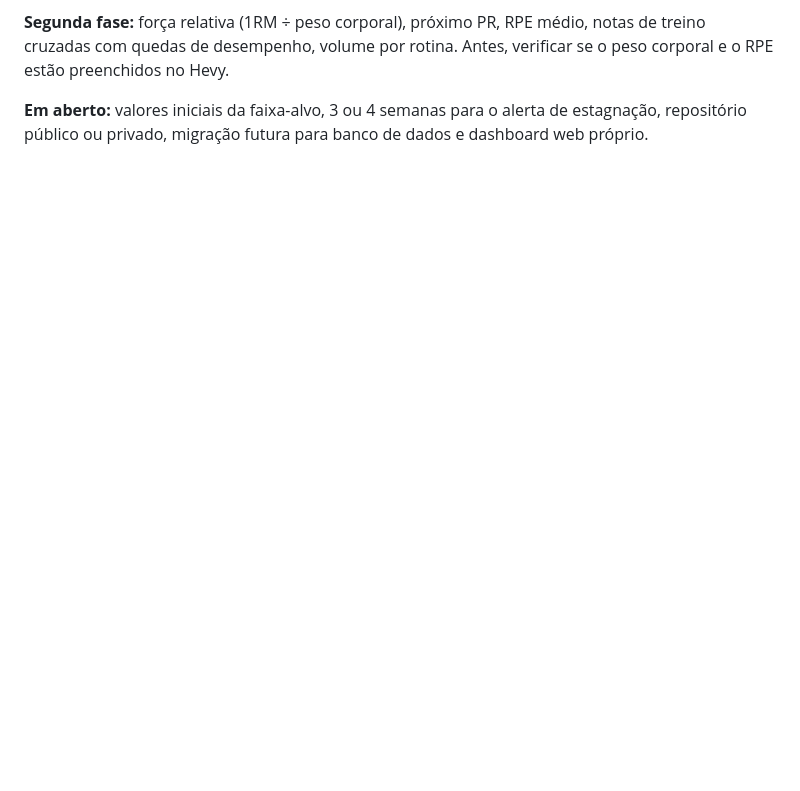
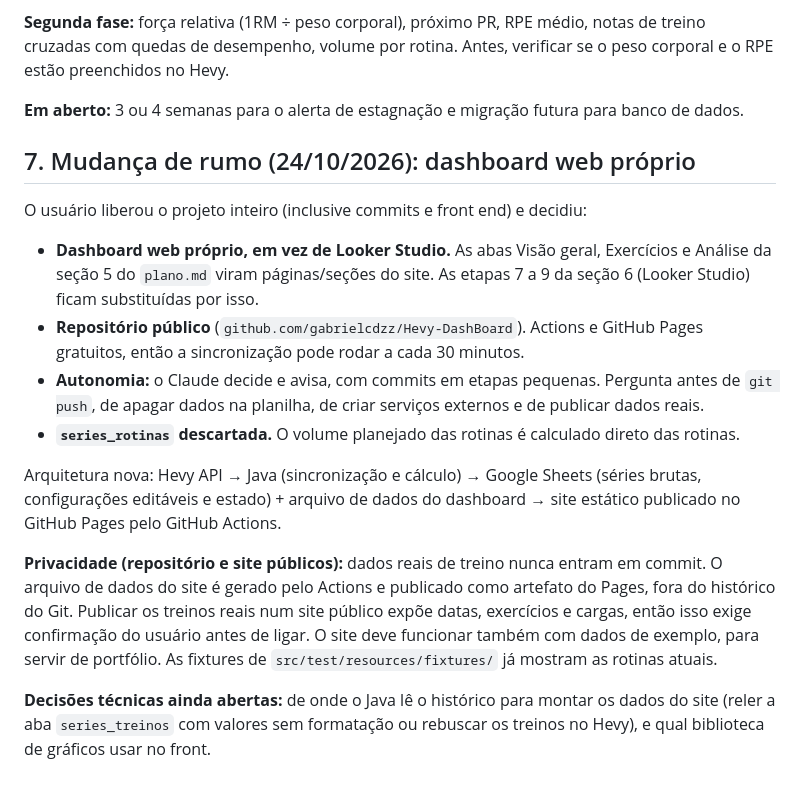
Before and after one commit to gabrielcdzz/Hevy-DashBoard, a Markdown page: docs/contexto.md, the part around the change. Rendered like a GitHub page; blank space fills up the shorter version.

Commit message:
Registra a mudança de rumo: dashboard web próprio e repositório público
Substitui o Looker Studio por um site próprio, descarta a aba series_rotinas
e anota as regras de privacidade para dados de treino em repositório público.

Co-Authored-By: Claude Sonnet 5.5 <noreply@anthropic.com>

```diff
--- a/docs/contexto.md
+++ b/docs/contexto.md
@@ -165,4 +165,19 @@ As abas `volume_*` nunca devem ser editadas à mão, porque o script as sobrescr
 
 **Segunda fase:** força relativa (1RM ÷ peso corporal), próximo PR, RPE médio, notas de treino cruzadas com quedas de desempenho, volume por rotina. Antes, verificar se o peso corporal e o RPE estão preenchidos no Hevy.
 
-**Em aberto:** valores iniciais da faixa-alvo, 3 ou 4 semanas para o alerta de estagnação, repositório público ou privado, migração futura para banco de dados e dashboard web próprio.
+**Em aberto:** 3 ou 4 semanas para o alerta de estagnação e migração futura para banco de dados.
+
+## 7. Mudança de rumo (24/10/2026): dashboard web próprio
+
+O usuário liberou o projeto inteiro (inclusive commits e front end) e decidiu:
+
+- **Dashboard web próprio, em vez de Looker Studio.** As abas Visão geral, Exercícios e Análise da seção 5 do `plano.md` viram páginas/seções do site. As etapas 7 a 9 da seção 6 (Looker Studio) ficam substituídas por isso.
+- **Repositório público** (`github.com/gabrielcdzz/Hevy-DashBoard`). Actions e GitHub Pages gratuitos, então a sincronização pode rodar a cada 30 minutos.
+- **Autonomia:** o Claude decide e avisa, com commits em etapas pequenas. Pergunta antes de `git push`, de apagar dados na planilha, de criar serviços externos e de publicar dados reais.
+- **`series_rotinas` descartada.** O volume planejado das rotinas é calculado direto das rotinas.
+
+Arquitetura nova: Hevy API → Java (sincronização e cálculo) → Google Sheets (séries brutas, configurações editáveis e estado) + arquivo de dados do dashboard → site estático publicado no GitHub Pages pelo GitHub Actions.
+
+**Privacidade (repositório e site públicos):** dados reais de treino nunca entram em commit. O arquivo de dados do site é gerado pelo Actions e publicado como artefato do Pages, fora do histórico do Git. Publicar os treinos reais num site público expõe datas, exercícios e cargas, então isso exige confirmação do usuário antes de ligar. O site deve funcionar também com dados de exemplo, para servir de portfólio. As fixtures de `src/test/resources/fixtures/` já mostram as rotinas atuais.
+
+**Decisões técnicas ainda abertas:** de onde o Java lê o histórico para montar os dados do site (reler a aba `series_treinos` com valores sem formatação ou rebuscar os treinos no Hevy), e qual biblioteca de gráficos usar no front.
```
Also changed, not shown: CLAUDE.md (+2 -2 lines).
